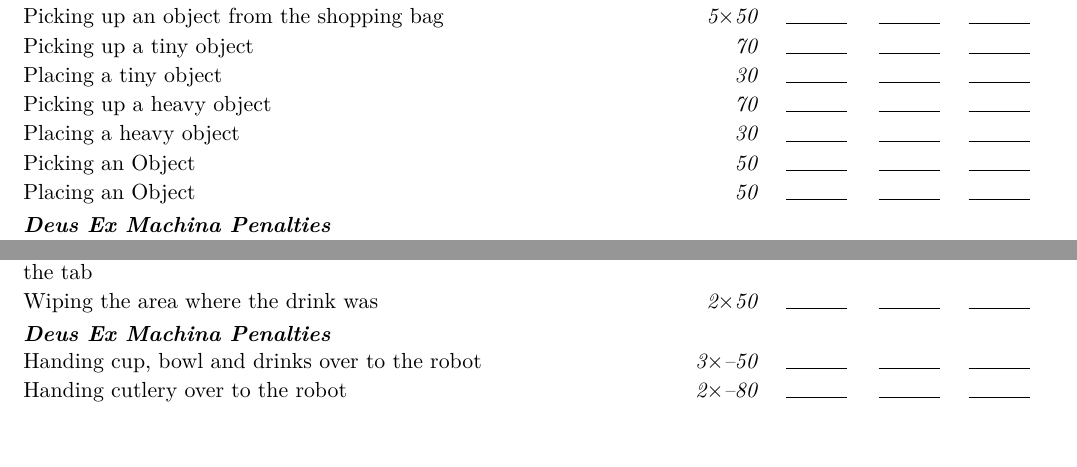
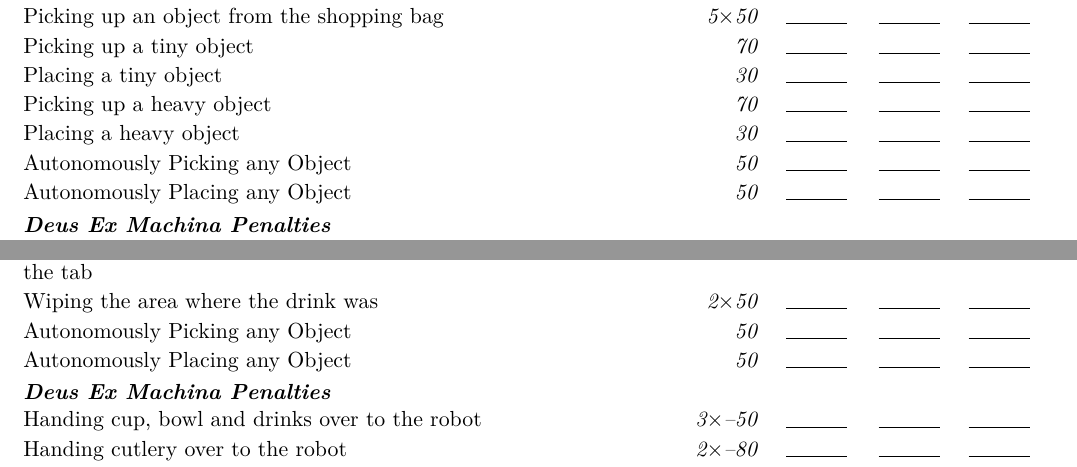
Before and after one commit to RoboCupAtHome/RuleBook, a LaTeX book (documents/scoresheets.tex, which reads scoresheets/CleanTable.tex, scoresheets/StoringGroceries.tex): two parts of pages 8 and 10 of 14, joined at a grey line, cut so that both start at the same text, the shorter picture padded with empty space. Compiled offline with XeLaTeX.

Commit message:
reword and add to cleanup

```diff
--- a/scoresheets/CleanTable.tex
+++ b/scoresheets/CleanTable.tex
@@ -15,6 +15,9 @@
 	\scoreitem{200}{Placing the dishwasher tab inside the dishwasher's hatch intended for the tab}
 	\scoreitem[2]{50}{Wiping the area where the drink was}
 
+	\scoreitem{50}{Autonomously Picking any Object}
+	\scoreitem{50}{Autonomously Placing any Object}
+
 	\scoreheading{Deus Ex Machina Penalties}
 	\penaltyitem[3]{50}{Handing cup, bowl and drinks over to the robot}
 	\penaltyitem[2]{80}{Handing cutlery over to the robot}
--- a/scoresheets/StoringGroceries.tex
+++ b/scoresheets/StoringGroceries.tex
@@ -17,8 +17,8 @@
 	\scoreitem{70}{Picking up a heavy object}
 	\scoreitem{30}{Placing a heavy object}
 
-	\scoreitem{50}{Picking an Object}
-	\scoreitem{50}{Placing an Object}
+	\scoreitem{50}{Autonomously Picking any Object}
+	\scoreitem{50}{Autonomously Placing any Object}
 
 	\scoreheading{Deus Ex Machina Penalties}
 	\penaltyitem[10]{-15}{Perceiving object and categorizing it wrongly}
```
